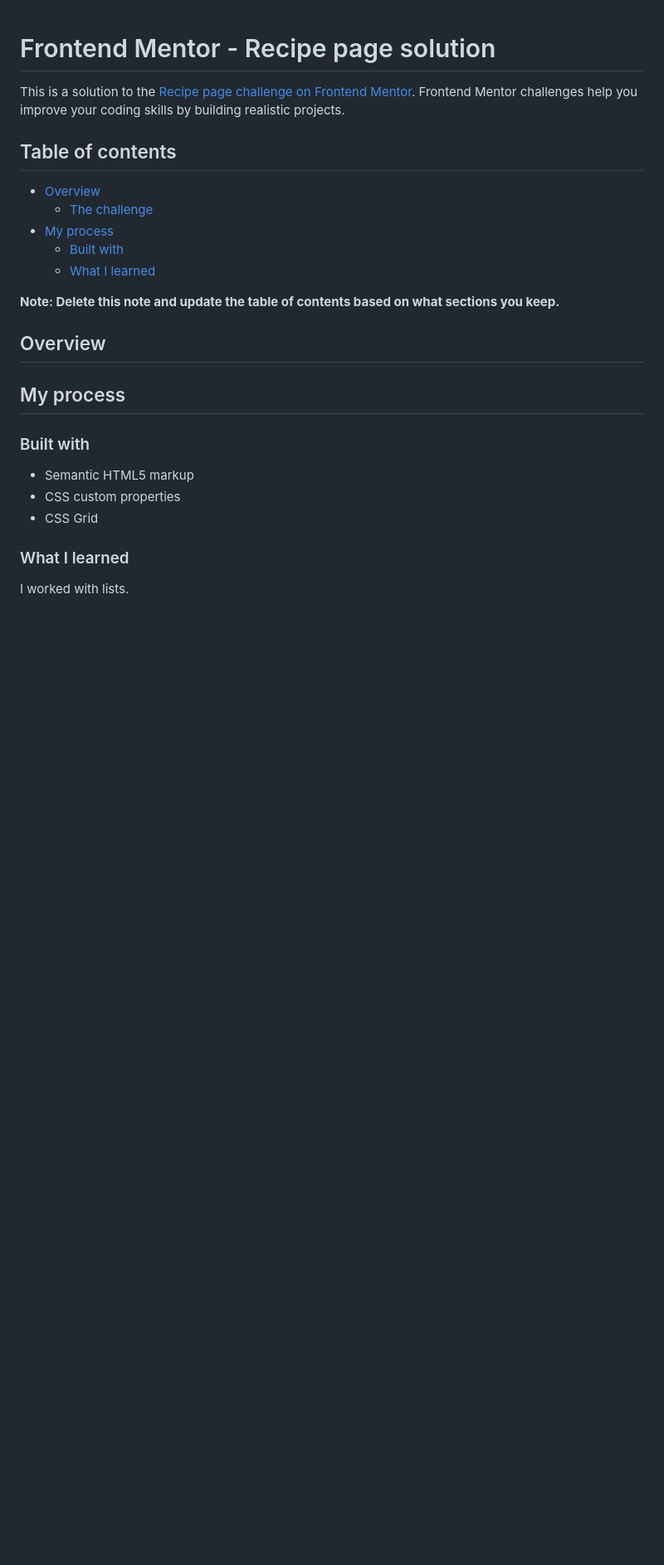
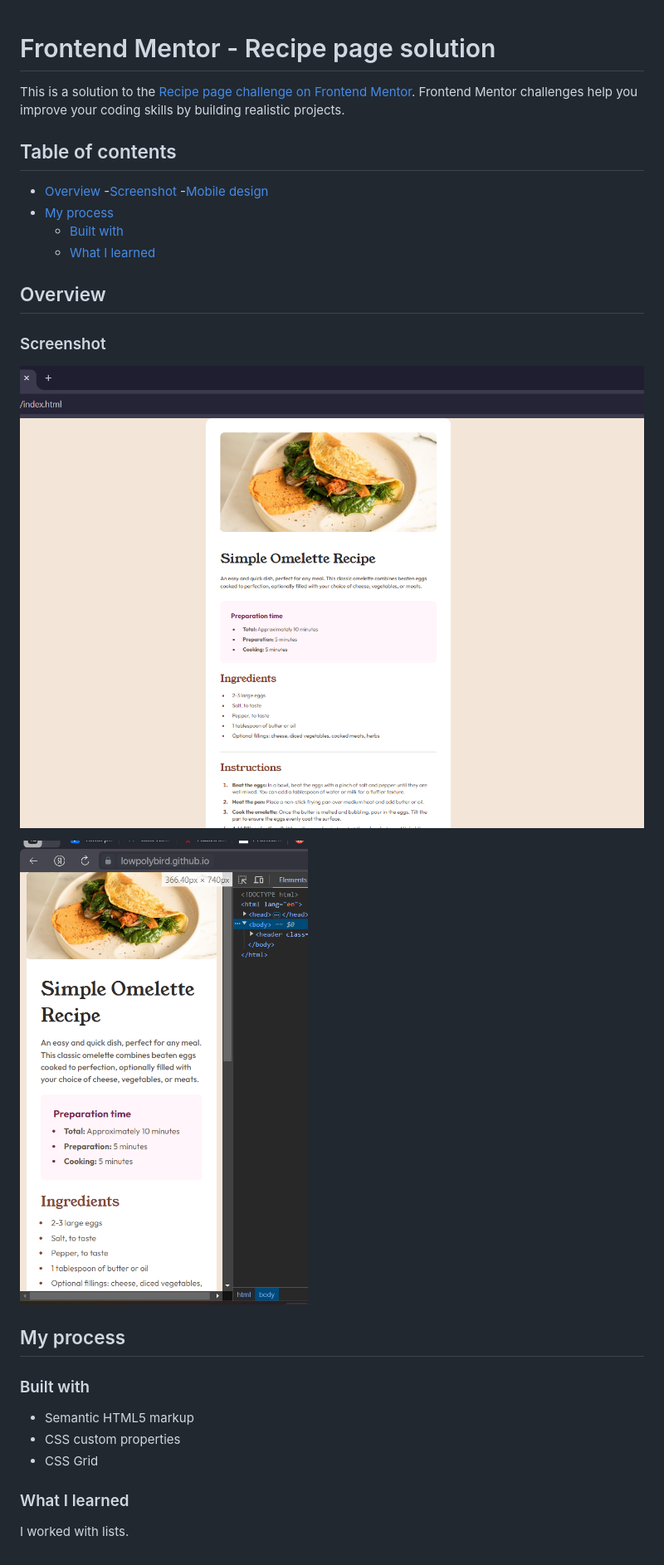
Before and after one commit to lowpolybird/omelette, a Markdown page: README.md, the part around the change. Shown: that part at 83% size. GitHub-like rendering; pictures changed too: assets/images/screen-mobile.png (added), assets/images/screen.png (added); blank space fills up the shorter version.

Commit message:
add screenshots

```diff
--- a/README.md
+++ b/README.md
@@ -4,15 +4,18 @@ This is a solution to the [Recipe page challenge on Frontend Mentor](https://www
 
 ## Table of contents
 
-- [Overview](#overview)
-  - [The challenge](#the-challenge)
+- [Overview](#overview) -[Screenshot](#screenshot) -[Mobile design](#mobile-screenshot)
 - [My process](#my-process)
   - [Built with](#built-with)
   - [What I learned](#what-i-learned)
 
-**Note: Delete this note and update the table of contents based on what sections you keep.**
+## Overview
 
-## Overview
+### Screenshot
+
+![screenshot](./assets/images/screen.png)
+
+![mobile design](./assets/images/screen-mobile.png)
 
 ## My process
 
```
